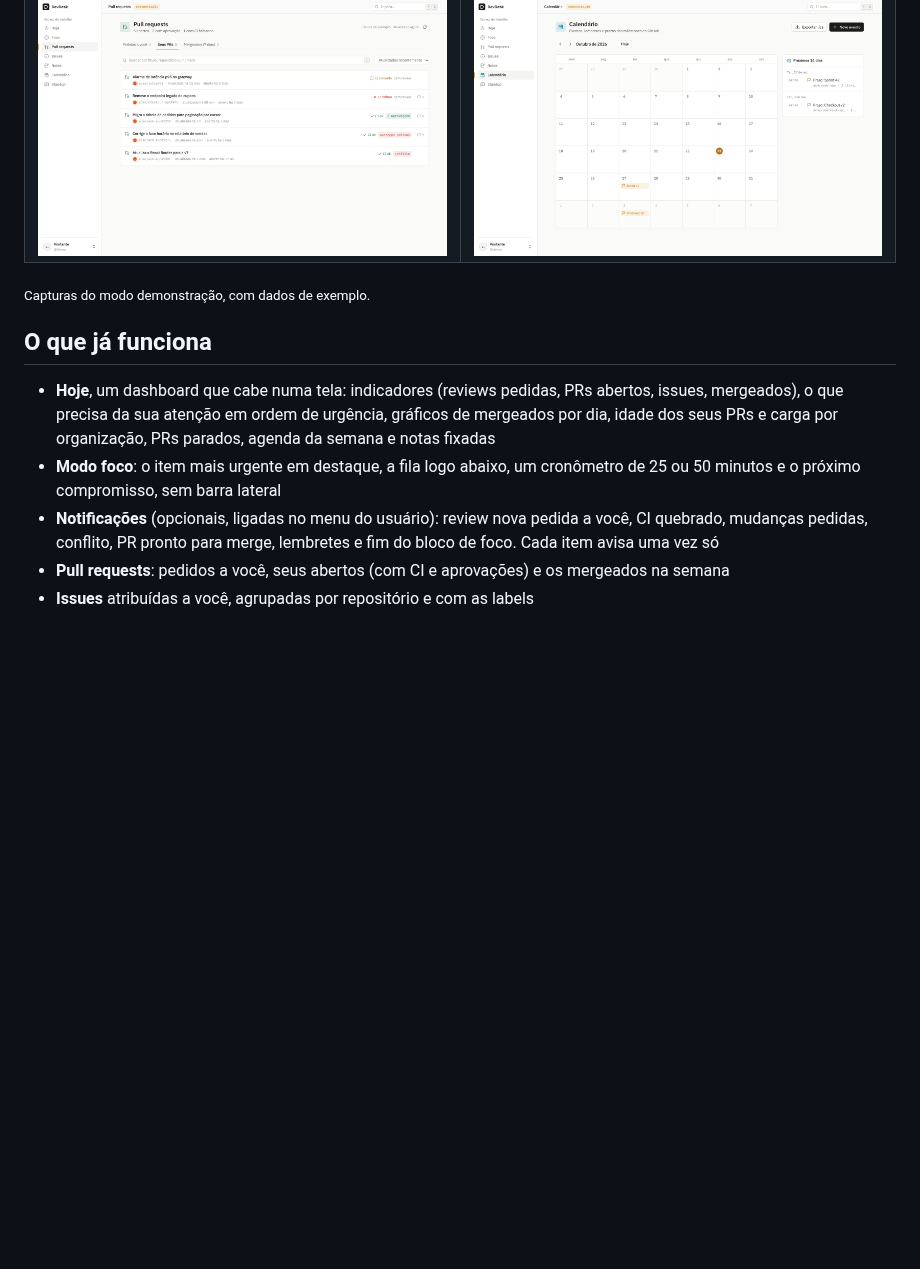
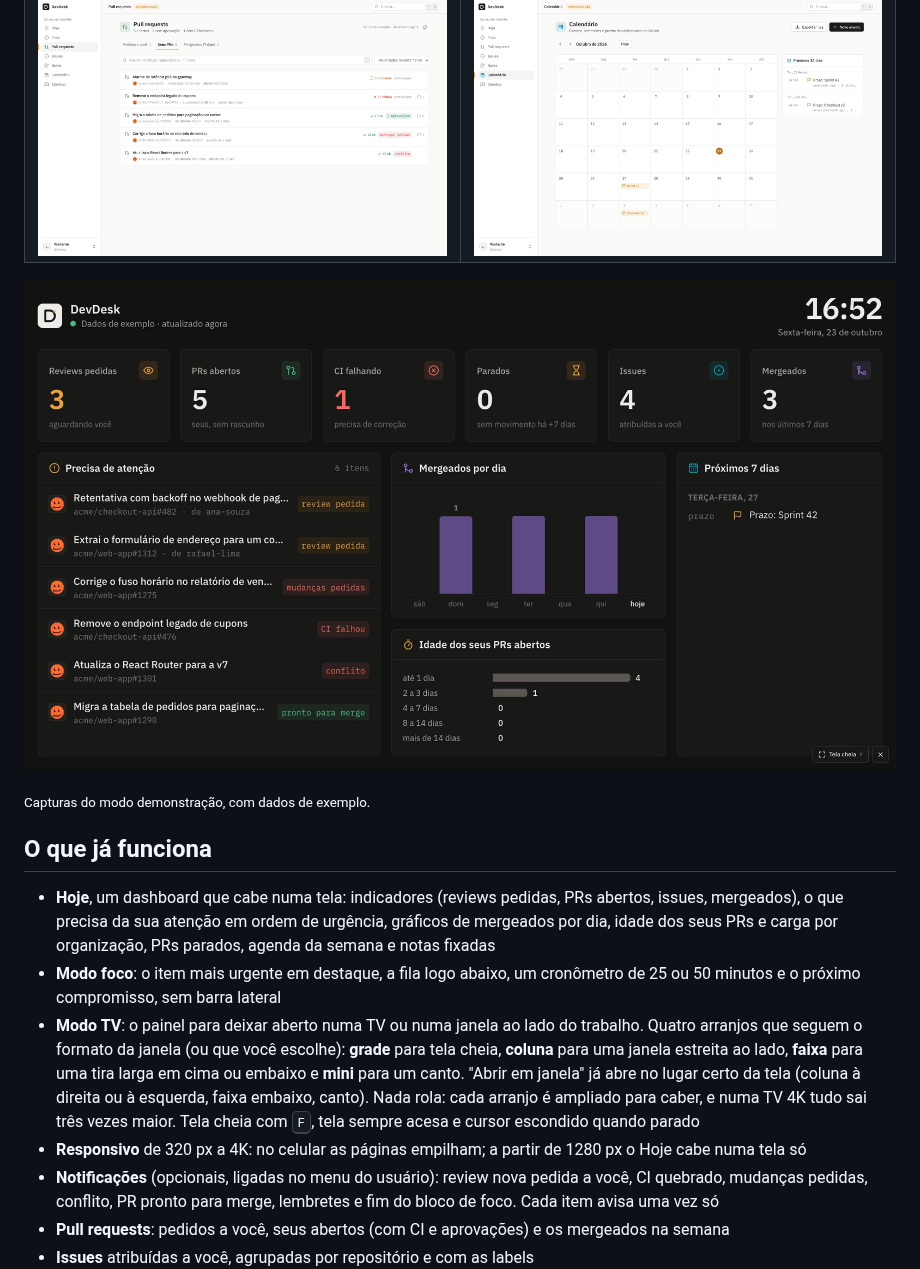
Before and after one commit to MatheusBrazolin/devdesk, a Markdown page: README.md, the part around the change. Drawn GitHub-style; pictures changed too: docs/screenshots/modo-tv.jpg (added); blank space fills up the shorter version.

Commit message:
docs: modo TV e responsividade
- README: modo TV com os arranjos, responsividade e captura em Full HD.
- ARCHITECTURE: como o modo TV escolhe, amplia e preenche o espaco.

```diff
--- a/README.md
+++ b/README.md
@@ -17,12 +17,16 @@ Painel de trabalho para desenvolvedores: o que pede a sua atenção no GitHub, s
   </tr>
 </table>
 
+![Modo TV numa tela Full HD](docs/screenshots/modo-tv.jpg)
+
 <sub>Capturas do modo demonstração, com dados de exemplo.</sub>
 
 ## O que já funciona
 
 - **Hoje**, um dashboard que cabe numa tela: indicadores (reviews pedidas, PRs abertos, issues, mergeados), o que precisa da sua atenção em ordem de urgência, gráficos de mergeados por dia, idade dos seus PRs e carga por organização, PRs parados, agenda da semana e notas fixadas
 - **Modo foco**: o item mais urgente em destaque, a fila logo abaixo, um cronômetro de 25 ou 50 minutos e o próximo compromisso, sem barra lateral
+- **Modo TV**: o painel para deixar aberto numa TV ou numa janela ao lado do trabalho. Quatro arranjos que seguem o formato da janela (ou que você escolhe): **grade** para tela cheia, **coluna** para uma janela estreita ao lado, **faixa** para uma tira larga em cima ou embaixo e **mini** para um canto. "Abrir em janela" já abre no lugar certo da tela (coluna à direita ou à esquerda, faixa embaixo, canto). Nada rola: cada arranjo é ampliado para caber, e numa TV 4K tudo sai três vezes maior. Tela cheia com <kbd>F</kbd>, tela sempre acesa e cursor escondido quando parado
+- **Responsivo** de 320 px a 4K: no celular as páginas empilham; a partir de 1280 px o Hoje cabe numa tela só
 - **Notificações** (opcionais, ligadas no menu do usuário): review nova pedida a você, CI quebrado, mudanças pedidas, conflito, PR pronto para merge, lembretes e fim do bloco de foco. Cada item avisa uma vez só
 - **Pull requests**: pedidos a você, seus abertos (com CI e aprovações) e os mergeados na semana
 - **Issues** atribuídas a você, agrupadas por repositório e com as labels
```
Also changed, not shown: docs/ARCHITECTURE.md (+9 -0 lines).
